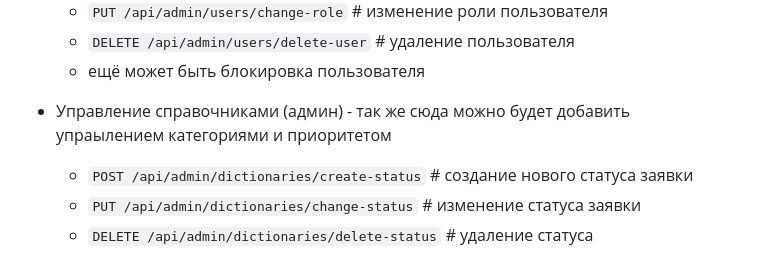
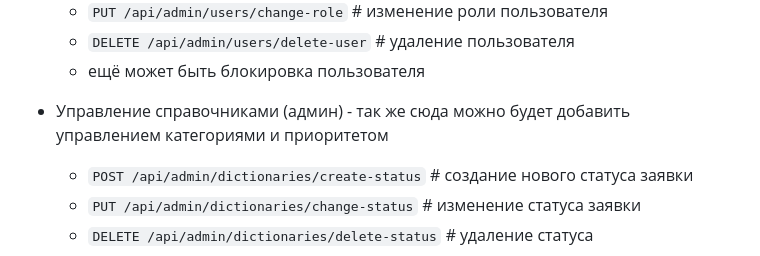
Before and after one commit to Demon2050502/practice_IstraNet, a Markdown page: README.md, the part around the change. GitHub-like rendering.

Commit message:
исправление орф. ошибки

````diff
--- a/README.md
+++ b/README.md
@@ -202,7 +202,7 @@ practice_IstraNet/
   - ```DELETE /api/admin/users/delete-user``` # удаление пользователя
   - ещё может быть блокировка пользователя
 
-- Управление справочниками (админ) - так же сюда можно будет добавить упраылением категориями и приоритетом
+- Управление справочниками (админ) - так же сюда можно будет добавить управлением категориями и приоритетом
   - ```POST /api/admin/dictionaries/create-status``` # создание нового статуса заявки
   - ```PUT /api/admin/dictionaries/change-status``` # изменение статуса заявки
   - ```DELETE /api/admin/dictionaries/delete-status``` # удаление статуса
````
